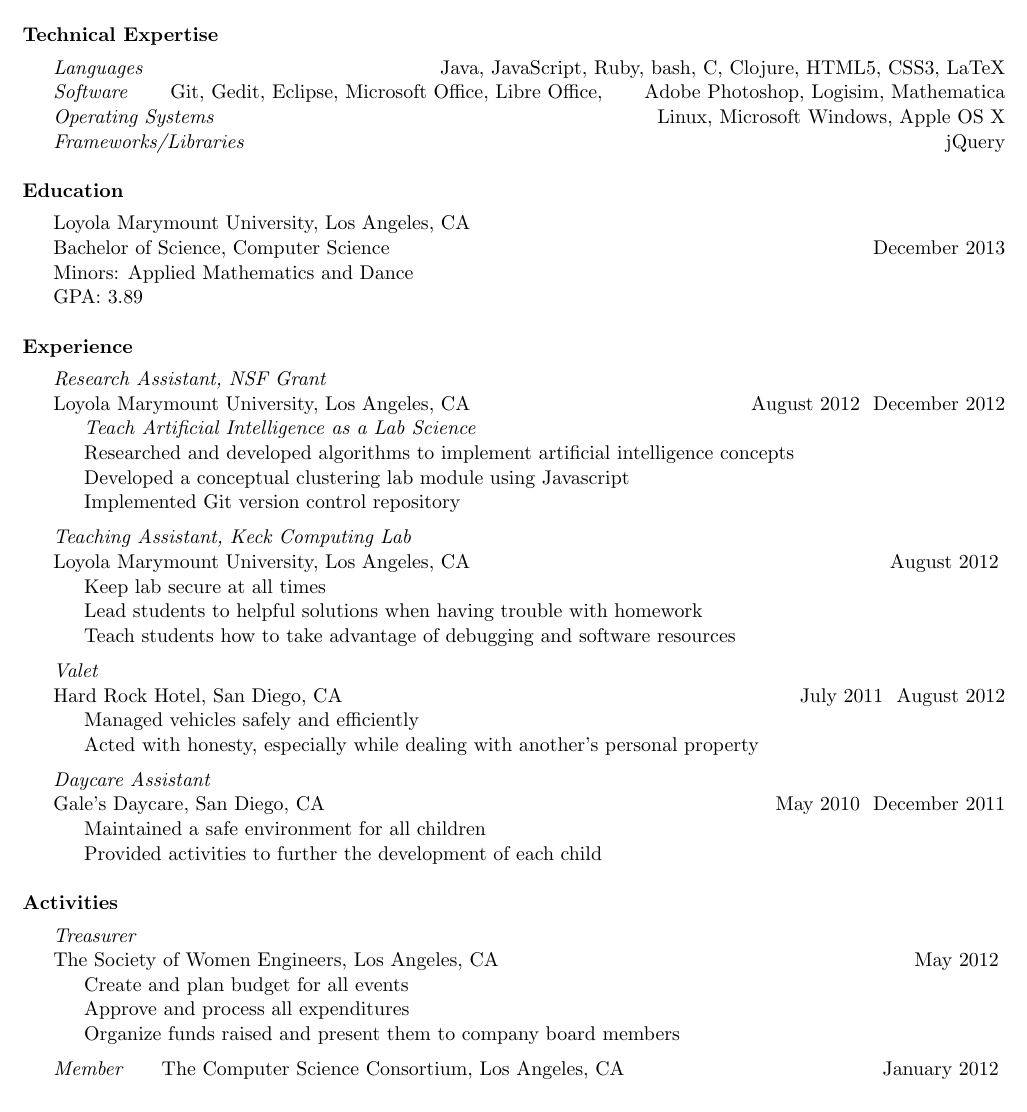
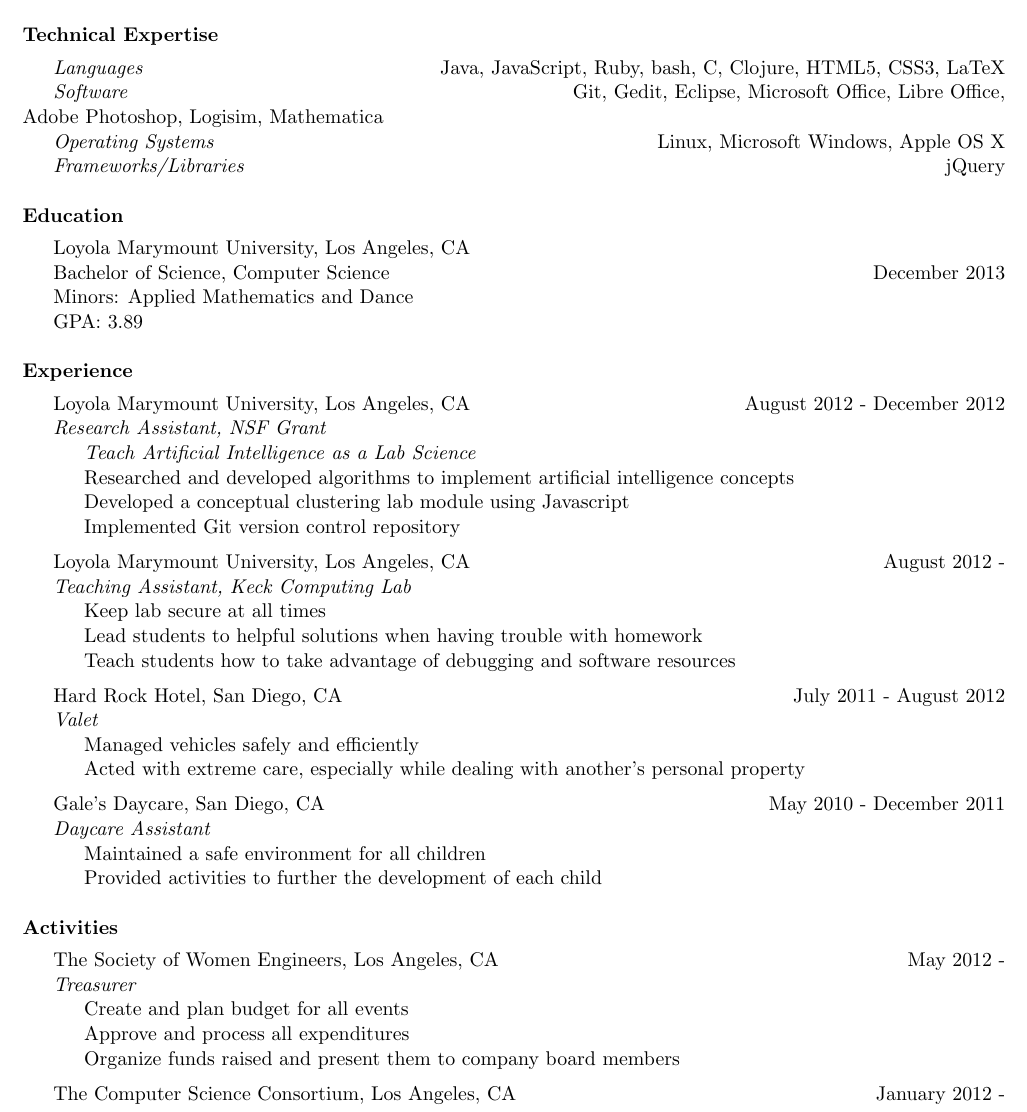
Before and after one commit to haleyyoung/cmsi371, a LaTeX CV (resume.tex): part of the page before the commit and part of page 1 of 2 after it, cut so that both start at the same text. Compiled offline with pdfLaTeX.

Commit message:
Cleaned up the dashes as well as some line ordering

```diff
--- a/resume.tex
+++ b/resume.tex
@@ -14,7 +14,7 @@
 
 \noindent{\bf{Technical Expertise}}\vspace{1.5mm}\\
 \indent \emph{Languages} \hfill Java, JavaScript, Ruby, bash, C, Clojure, HTML5, CSS3, LaTeX\\
-\indent \emph{Software} \hfill  Git, Gedit, Eclipse, Microsoft Office, Libre Office,
+\indent \emph{Software} \hfill  Git, Gedit, Eclipse, Microsoft Office, Libre Office,\\
 \hfill Adobe Photoshop, Logisim, Mathematica\\
 \indent \emph{Operating Systems} \hfill Linux, Microsoft Windows, Apple OS X\\
 \indent \emph{Frameworks/Libraries} \hfill jQuery\\
@@ -26,33 +26,32 @@
 \indent GPA: 3.89\\
 
 \noindent{\bf{Experience}}\vspace{1.5mm}\\
+\indent Loyola Marymount University, Los Angeles, CA \hfill August 2012 - December 2012\\
 \indent \emph{Research Assistant, NSF Grant}\\
-\indent Loyola Marymount University, Los Angeles, CA \hfill August 2012 \- December 2012\\
 \indent \indent \emph{Teach Artificial Intelligence as a Lab Science}\\
 \indent \indent Researched and developed algorithms to implement artificial intelligence concepts\\
 \indent \indent Developed a conceptual clustering lab module using Javascript\\
 \indent \indent Implemented Git version control repository\vspace{2mm}\\
+\indent Loyola Marymount University, Los Angeles, CA \hfill August 2012 -\\
 \indent \emph{Teaching Assistant, Keck Computing Lab}\\
-\indent Loyola Marymount University, Los Angeles, CA \hfill August 2012 \-\\
 \indent \indent Keep lab secure at all times\\
 \indent \indent Lead students to helpful solutions when having trouble with homework\\
 \indent \indent Teach students how to take advantage of debugging and software resources\vspace{2mm}\\
+\indent Hard Rock Hotel, San Diego, CA \hfill July 2011 - August 2012\\
 \indent \emph{Valet}\\
-\indent Hard Rock Hotel, San Diego, CA \hfill July 2011 \- August 2012\\
 \indent \indent Managed vehicles safely and efficiently\\
-\indent \indent Acted with honesty, especially while dealing with another’s personal property\vspace{2mm}\\
+\indent \indent Acted with extreme care, especially while dealing with another's personal property\vspace{2mm}\\
+\indent Gale’s Daycare, San Diego, CA \hfill May 2010 - December 2011\\
 \indent \emph{Daycare Assistant}\\
-\indent Gale’s Daycare, San Diego, CA \hfill May 2010 \- December 2011\\
 \indent \indent Maintained a safe environment for all children\\
 \indent \indent Provided activities to further the development of each child\\
 
 \noindent{\bf{Activities}}\vspace{1.5mm}\\
+\indent The Society of Women Engineers, Los Angeles, CA \hfill May 2012 -\\
 \indent \emph{Treasurer}\\
-\indent The Society of Women Engineers, Los Angeles, CA \hfill May 2012 \-\\
 \indent \indent Create and plan budget for all events\\
 \indent \indent Approve and process all expenditures\\
 \indent \indent Organize funds raised and present them to company board members\vspace{2mm}\\
+\indent The Computer Science Consortium, Los Angeles, CA \hfill January 2012 -\\
 \indent \emph{Member}
-\indent The Computer Science Consortium, Los Angeles, CA \hfill January 2012 \-\\
-
 \end{document}
```
